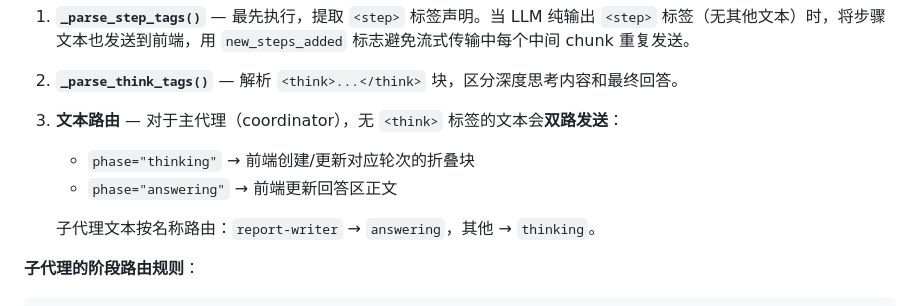
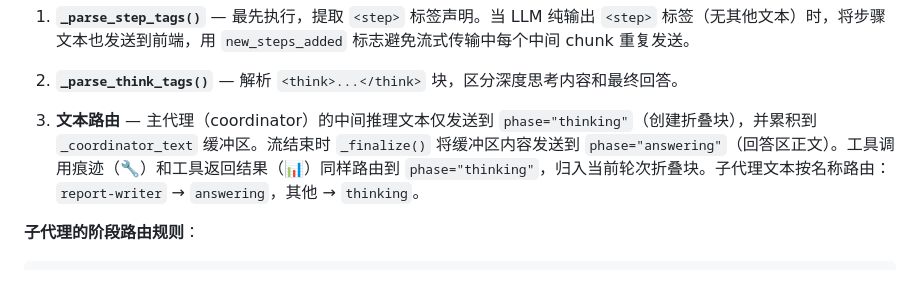
Before and after one commit to kangxiaoning/diagnostics, a Markdown page: README.md, the part around one of its changes. Drawn GitHub-style.

```diff
--- a/README.md
+++ b/README.md
@@ -354,11 +356,7 @@ if is_coordinator and node_type == "model":
 
 2. **`_parse_think_tags()`** — 解析 `<think>...</think>` 块，区分深度思考内容和最终回答。
 
-3. **文本路由** — 对于主代理（coordinator），无 `<think>` 标签的文本会**双路发送**：
-   - `phase="thinking"` → 前端创建/更新对应轮次的折叠块
-   - `phase="answering"` → 前端更新回答区正文
-
-   子代理文本按名称路由：`report-writer` → `answering`，其他 → `thinking`。
+3. **文本路由** — 主代理（coordinator）的中间推理文本仅发送到 `phase="thinking"`（创建折叠块），并累积到 `_coordinator_text` 缓冲区。流结束时 `_finalize()` 将缓冲区内容发送到 `phase="answering"`（回答区正文）。工具调用痕迹（🔧）和工具返回结果（📊）同样路由到 `phase="thinking"`，归入当前轮次折叠块。子代理文本按名称路由：`report-writer` → `answering`，其他 → `thinking`。
 
 **子代理的阶段路由规则**：
 
```
Also changed, not shown: other parts of README.md (+23 -16 lines).
